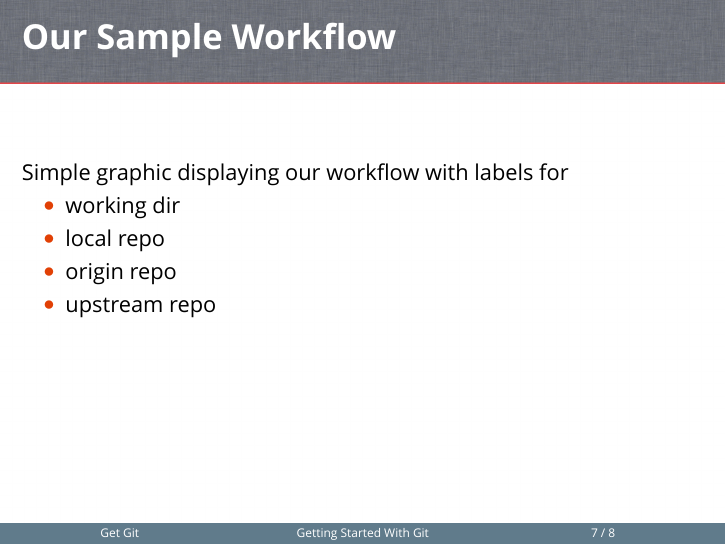
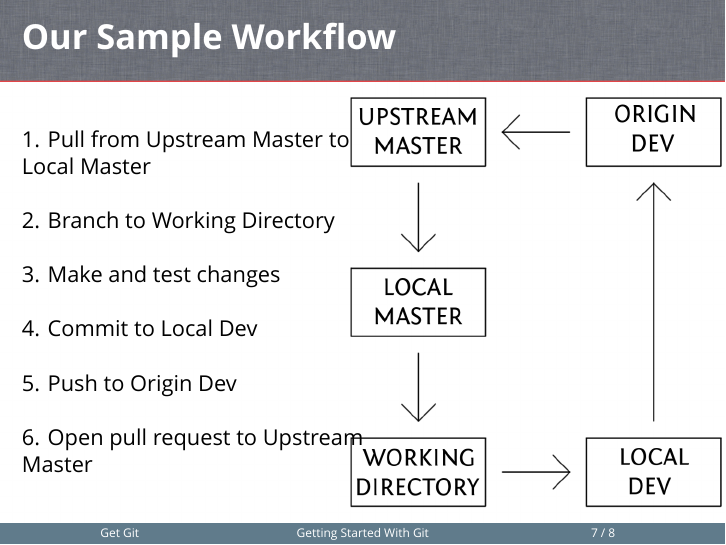
Before and after one commit to ChrisKeefe/getGitPresentation, LaTeX slides (getGit.tex): page 7 of 8. Compiled offline with XeLaTeX; a missing font is replaced by an installed copy or a similar font.

Commit message:
Added sample workflow

```diff
--- a/getGit.tex
+++ b/getGit.tex
@@ -193,14 +193,19 @@ School of Informatics, Computing, and Cyber Systems \\
     \vspace{1cm} % generate some space between title and content
 \end{frame}
 
+
+\setbeamertemplate{background}
+{\includegraphics[width=\paperwidth,height=\paperheight]{assets/workflow_bg}}
 \begin{frame}
+    \vspace{1cm} % generate some space between title and content
     \frametitle{Our Sample Workflow}
-    Simple graphic displaying our workflow with labels for
-    \begin{itemize}
-        \item{working dir}
-        \item{local repo}
-        \item{origin repo}
-        \item{upstream repo}
-    \end{itemize}
+        1. Pull from Upstream Master to \\
+        Local Master \linebreak\linebreak
+        2. Branch to Working Directory \linebreak\linebreak
+        3. Make and test changes \linebreak\linebreak
+        4. Commit to Local Dev \linebreak\linebreak
+        5. Push to Origin Dev \linebreak\linebreak
+        6. Open pull request to Upstream \\
+        Master
     \vspace{1cm} % generate some space between title and content
 \end{frame}
```
Also changed, not shown: assets/workflow_bg.png (added), getGit.tex (4 more changed lines).
